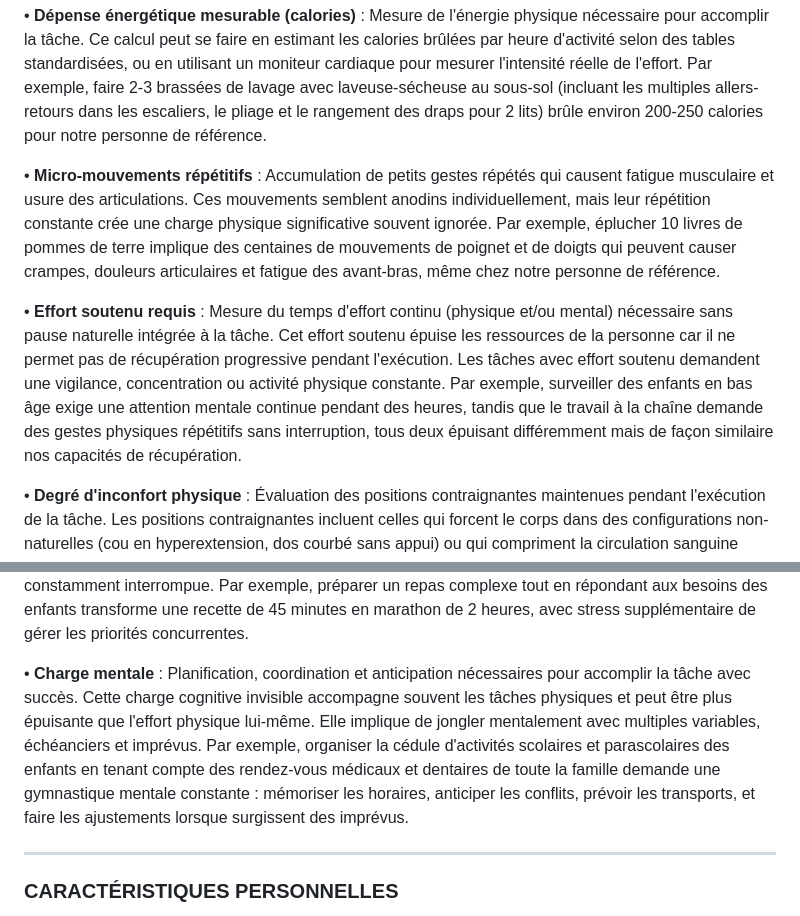
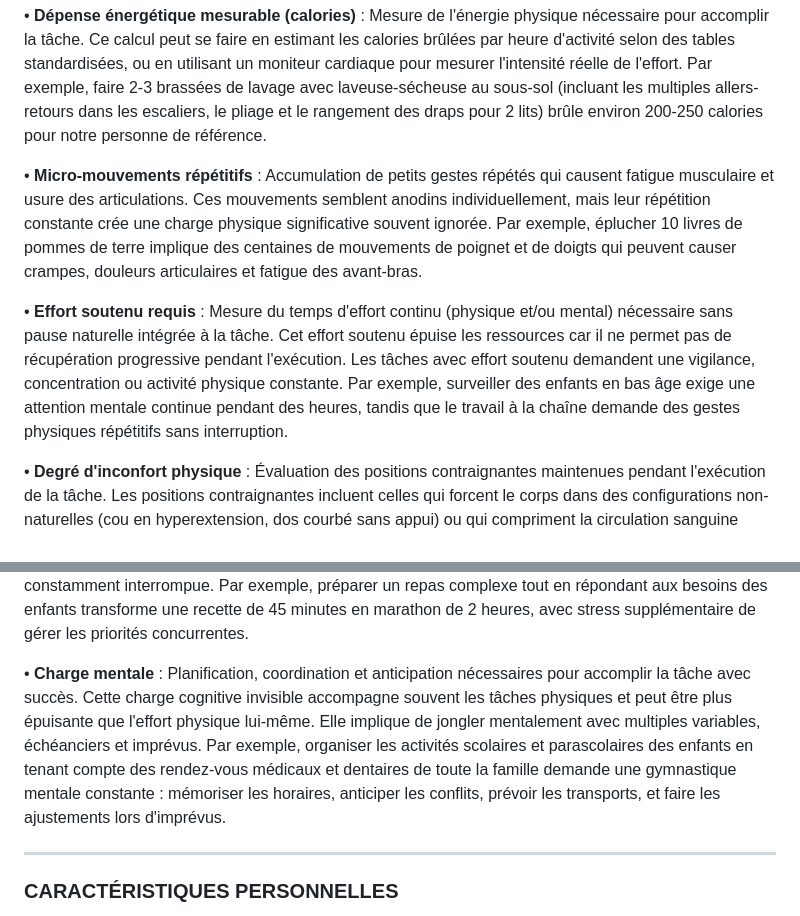
Before and after one commit to iledefrance55/task-equity-tool, a Markdown page: CADRE ÉVALUATION DES TÂCHES.md, 2 parts joined by grey strips. GitHub-like rendering.

```diff
--- a/CADRE ÉVALUATION DES TÂCHES.md
+++ b/CADRE ÉVALUATION DES TÂCHES.md
@@ -68,15 +66,15 @@ Cette approche mesure toute tâche selon **trois indicateurs universels** :
 
 • **Dépense énergétique mesurable (calories)** : Mesure de l'énergie physique nécessaire pour accomplir la tâche. Ce calcul peut se faire en estimant les calories brûlées par heure d'activité selon des tables standardisées, ou en utilisant un moniteur cardiaque pour mesurer l'intensité réelle de l'effort. Par exemple, faire 2-3 brassées de lavage avec laveuse-sécheuse au sous-sol (incluant les multiples allers-retours dans les escaliers, le pliage et le rangement des draps pour 2 lits) brûle environ 200-250 calories pour notre personne de référence.
 
-• **Micro-mouvements répétitifs** : Accumulation de petits gestes répétés qui causent fatigue musculaire et usure des articulations. Ces mouvements semblent anodins individuellement, mais leur répétition constante crée une charge physique significative souvent ignorée. Par exemple, éplucher 10 livres de pommes de terre implique des centaines de mouvements de poignet et de doigts qui peuvent causer crampes, douleurs articulaires et fatigue des avant-bras, même chez notre personne de référence.
+• **Micro-mouvements répétitifs** : Accumulation de petits gestes répétés qui causent fatigue musculaire et usure des articulations. Ces mouvements semblent anodins individuellement, mais leur répétition constante crée une charge physique significative souvent ignorée. Par exemple, éplucher 10 livres de pommes de terre implique des centaines de mouvements de poignet et de doigts qui peuvent causer crampes, douleurs articulaires et fatigue des avant-bras.
 
-• **Effort soutenu requis** : Mesure du temps d'effort continu (physique et/ou mental) nécessaire sans pause naturelle intégrée à la tâche. Cet effort soutenu épuise les ressources de la personne car il ne permet pas de récupération progressive pendant l'exécution. Les tâches avec effort soutenu demandent une vigilance, concentration ou activité physique constante. Par exemple, surveiller des enfants en bas âge exige une attention mentale continue pendant des heures, tandis que le travail à la chaîne demande des gestes physiques répétitifs sans interruption, tous deux épuisant différemment mais de façon similaire nos capacités de récupération.
+• **Effort soutenu requis** : Mesure du temps d'effort continu (physique et/ou mental) nécessaire sans pause naturelle intégrée à la tâche. Cet effort soutenu épuise les ressources car il ne permet pas de récupération progressive pendant l'exécution. Les tâches avec effort soutenu demandent une vigilance, concentration ou activité physique constante. Par exemple, surveiller des enfants en bas âge exige une attention mentale continue pendant des heures, tandis que le travail à la chaîne demande des gestes physiques répétitifs sans interruption.
 
 • **Degré d'inconfort physique** : Évaluation des positions contraignantes maintenues pendant l'exécution de la tâche. Les positions contraignantes incluent celles qui forcent le corps dans des configurations non-naturelles (cou en hyperextension, dos courbé sans appui) ou qui compriment la circulation sanguine (agenouillé prolongé, accroupi dans un espace restreint). Par exemple, réparer ou nettoyer sous l'évier oblige à se contorsionner dans un espace minuscule, le dos courbé, la tête coincée contre la tuyauterie, position qu'il faut maintenir longtemps.
 
 • **Ratio temps/interruptions** : Impact des interruptions sur l'effort total requis pour accomplir la tâche. Les interruptions forcent à recommencer mentalement, retrouver le rythme et parfois refaire certaines étapes, multipliant l'effort initial. Une tâche qui devrait prendre 30 minutes peut en exiger 60 si elle est constamment interrompue. Par exemple, préparer un repas complexe tout en répondant aux besoins des enfants transforme une recette de 45 minutes en marathon de 2 heures, avec stress supplémentaire de gérer les priorités concurrentes.
 
-• **Charge mentale** : Planification, coordination et anticipation nécessaires pour accomplir la tâche avec succès. Cette charge cognitive invisible accompagne souvent les tâches physiques et peut être plus épuisante que l'effort physique lui-même. Elle implique de jongler mentalement avec multiples variables, échéanciers et imprévus. Par exemple, organiser la cédule d'activités scolaires et parascolaires des enfants en tenant compte des rendez-vous médicaux et dentaires de toute la famille demande une gymnastique mentale constante : mémoriser les horaires, anticiper les conflits, prévoir les transports, et faire les ajustements lorsque surgissent des imprévus.
+• **Charge mentale** : Planification, coordination et anticipation nécessaires pour accomplir la tâche avec succès. Cette charge cognitive invisible accompagne souvent les tâches physiques et peut être plus épuisante que l'effort physique lui-même. Elle implique de jongler mentalement avec multiples variables, échéanciers et imprévus. Par exemple, organiser les activités scolaires et parascolaires des enfants en tenant compte des rendez-vous médicaux et dentaires de toute la famille demande une gymnastique mentale constante : mémoriser les horaires, anticiper les conflits, prévoir les transports, et faire les ajustements lors d'imprévus.
 
 ---
 
```
Also changed, not shown: other parts of CADRE ÉVALUATION DES TÂCHES.md (+0 -2 lines).
